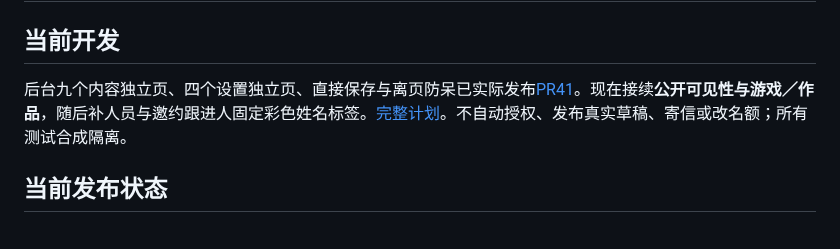
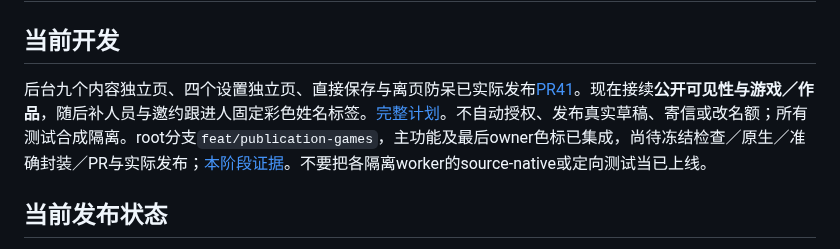
Before and after one commit to kunanli/artdicohost, a Markdown page: docs/session-recovery.md, the part around the change. Rendered like a GitHub page.

Commit message:
docs: record integrated publication and owner label implementation

```diff
--- a/docs/session-recovery.md
+++ b/docs/session-recovery.md
@@ -2,7 +2,7 @@
 
 ## 当前开发
 
-后台九个内容独立页、四个设置独立页、直接保存与离页防呆已实际发布[PR41](https://github.com/kunanli/artdicohost/pull/41)。现在接续**公开可见性与游戏／作品**，随后补人员与邀约跟进人固定彩色姓名标签。[完整计划](games-publication-plan.md)。不自动授权、发布真实草稿、寄信或改名额；所有测试合成隔离。
+后台九个内容独立页、四个设置独立页、直接保存与离页防呆已实际发布[PR41](https://github.com/kunanli/artdicohost/pull/41)。现在接续**公开可见性与游戏／作品**，随后补人员与邀约跟进人固定彩色姓名标签。[完整计划](games-publication-plan.md)。不自动授权、发布真实草稿、寄信或改名额；所有测试合成隔离。root分支`feat/publication-games`，主功能及最后owner色标已集成，尚待冻结检查／原生／准确封装／PR与实际发布；[本阶段证据](games-publication-release-2026-10-21.md)。不要把各隔离worker的source-native或定向测试当已上线。
 
 ## 当前发布状态
 
```
Also changed, not shown: docs/games-publication-release-2026-10-21.md (added, +21 -0 lines).
